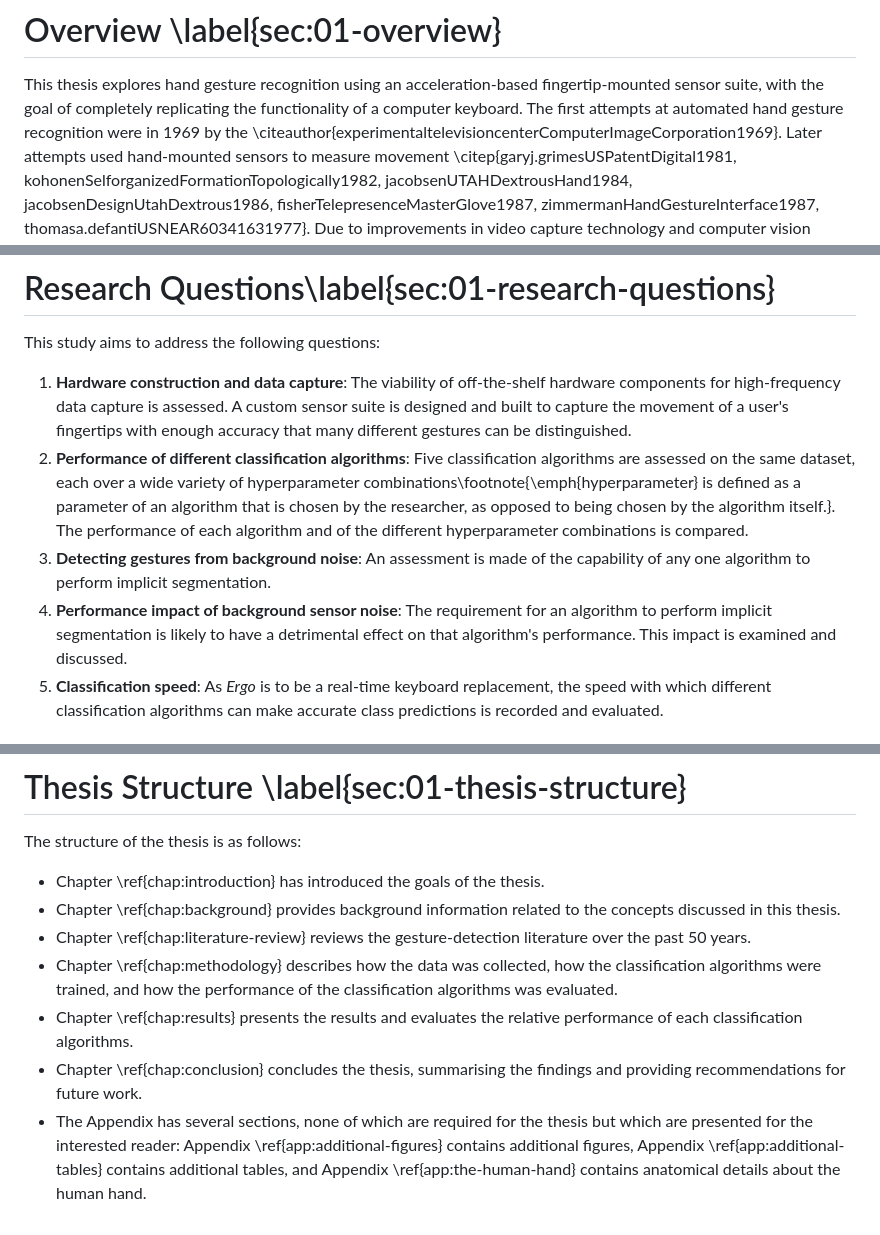
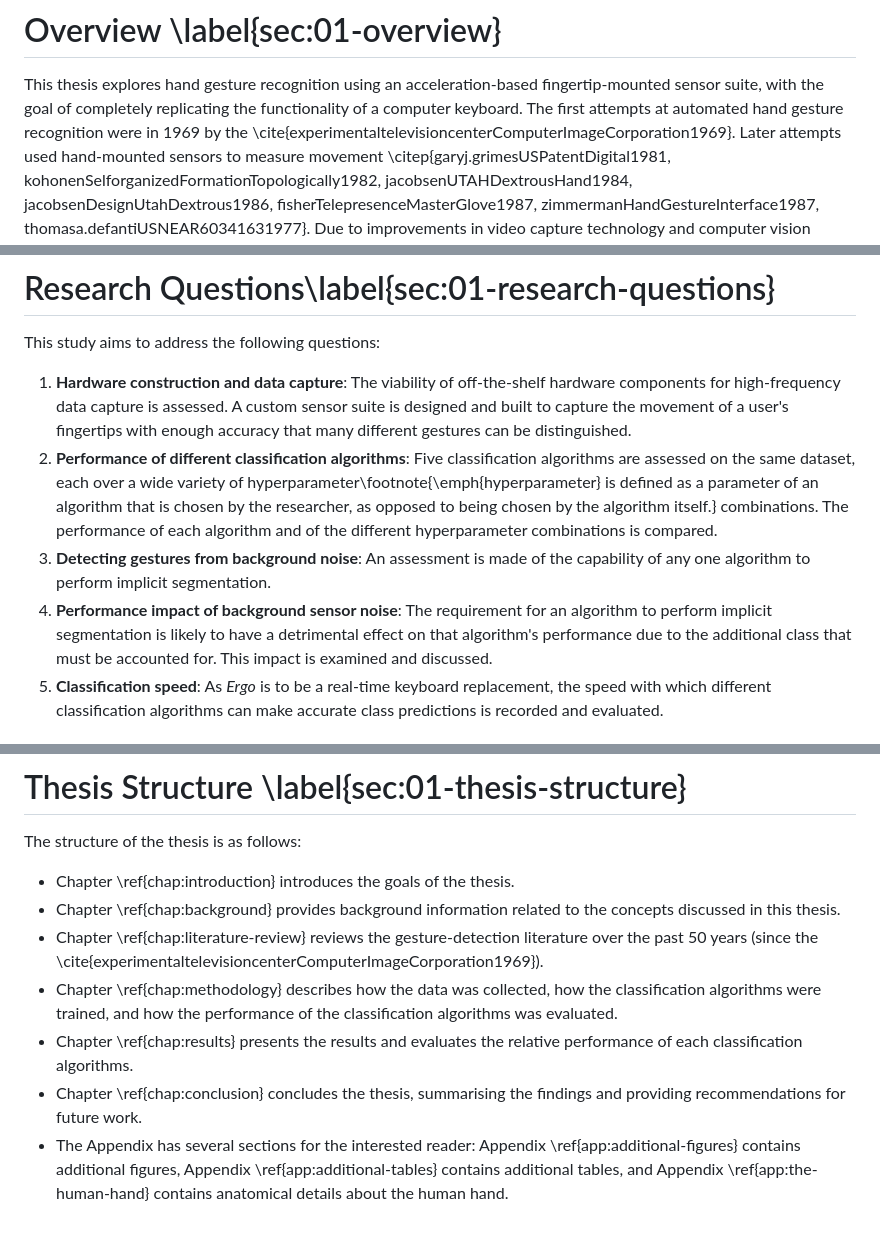
Before and after one commit to beyarkay/masters-thesis, a Markdown page: src/01_introduction.md, 3 parts joined by grey strips. Drawn GitHub-style.

Commit message:
[intro] misc reviewer adjustments

```diff
--- a/src/01_introduction.md
+++ b/src/01_introduction.md
@@ -25,7 +25,7 @@ This thesis explores hand gesture recognition using an acceleration-based
 fingertip-mounted sensor suite, with the goal of completely replicating the
 functionality of a computer keyboard. The first attempts at automated hand
 gesture recognition were in 1969 by the
-\citeauthor{experimentaltelevisioncenterComputerImageCorporation1969}. Later
+\cite{experimentaltelevisioncenterComputerImageCorporation1969}. Later
 attempts used hand-mounted sensors to measure movement
  \citep{garyj.grimesUSPatentDigital1981,
 kohonenSelforganizedFormationTopologically1982, jacobsenUTAHDextrousHand1984,
@@ -131,16 +131,16 @@ This study aims to address the following questions:
    distinguished.
 2. **Performance of different classification algorithms**: Five classification
    algorithms are assessed on the same dataset, each over a wide variety of
-   hyperparameter combinations\footnote{\emph{hyperparameter} is defined as a
-   parameter of an algorithm that is chosen by the researcher, as opposed to
-   being chosen by the algorithm itself.}. The performance of each algorithm
-   and of the different hyperparameter combinations is compared.
+   hyperparameter\footnote{\emph{hyperparameter} is defined as a parameter of
+   an algorithm that is chosen by the researcher, as opposed to being chosen by
+   the algorithm itself.} combinations. The performance of each algorithm and
+   of the different hyperparameter combinations is compared.
 3. **Detecting gestures from background noise**: An assessment is made of the
    capability of any one algorithm to perform implicit segmentation.
 4. **Performance impact of background sensor noise**: The requirement for an
    algorithm to perform implicit segmentation is likely to have a detrimental
-   effect on that algorithm's performance. This impact is examined and
-   discussed.
+   effect on that algorithm's performance due to the additional class that must
+   be accounted for. This impact is examined and discussed.
 5. **Classification speed**: As _Ergo_ is to be a real-time keyboard
    replacement, the speed with which different classification algorithms can
    make accurate class predictions is recorded and evaluated.
@@ -165,11 +165,12 @@ is also available on GitHub: \url{https://github.com/beyarkay/masters-thesis/}.
 
 The structure of the thesis is as follows:
 
-- Chapter \ref{chap:introduction} has introduced the goals of the thesis.
+- Chapter \ref{chap:introduction} introduces the goals of the thesis.
 - Chapter \ref{chap:background} provides background information related to the
   concepts discussed in this thesis.
 - Chapter \ref{chap:literature-review} reviews the gesture-detection literature
-  over the past 50 years.
+  over the past 50 years (since the
+  \cite{experimentaltelevisioncenterComputerImageCorporation1969}).
 - Chapter \ref{chap:methodology} describes how the data was collected, how the
   classification algorithms were trained, and how the performance of the
   classification algorithms was evaluated.
@@ -177,8 +178,7 @@ The structure of the thesis is as follows:
   performance of each classification algorithms.
 - Chapter \ref{chap:conclusion} concludes the thesis, summarising the findings
   and providing recommendations for future work.
-- The Appendix has several sections, none of which are required for the thesis
-  but which are presented for the interested reader: Appendix
+- The Appendix has several sections for the interested reader: Appendix
   \ref{app:additional-figures} contains additional figures, Appendix
   \ref{app:additional-tables} contains additional tables, and Appendix
   \ref{app:the-human-hand} contains anatomical details about the human hand.
```
Also changed, not shown: other parts of src/01_introduction.md (+1 -1 lines).
